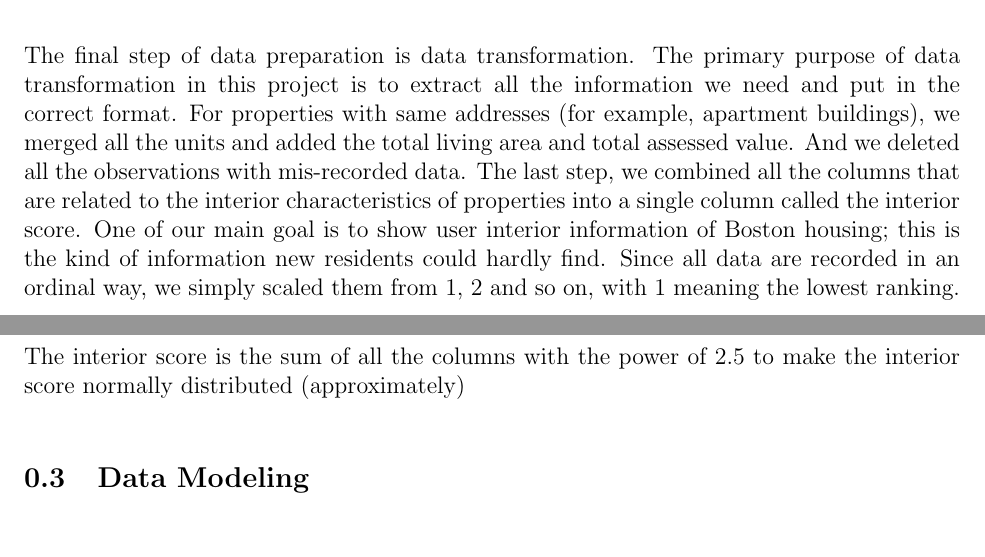
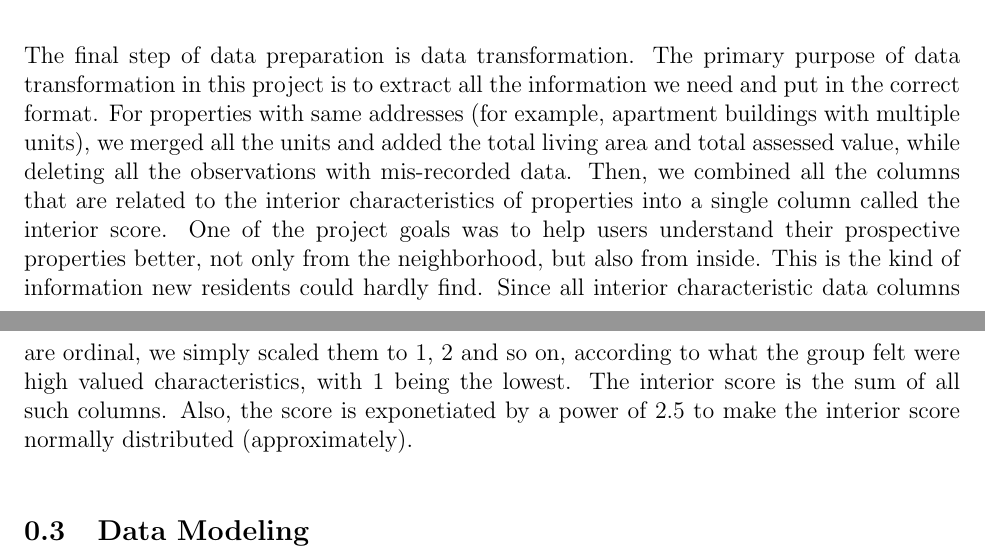
Before and after one commit to SichengH/DS5110Project, a LaTeX document (report/final_report.tex): two parts of pages 3 and 4 of 9, joined at a grey line, cut so that both start at the same text. Compiled offline with pdfLaTeX.

Commit message:
formatting fixes, #11

```diff
--- a/report/final_report.tex
+++ b/report/final_report.tex
@@ -163,7 +163,23 @@ depending on the zoom level, either the regions or the points are shown.
 
 \subsubsection{Data Transformation}
 
-The final step of data preparation is data transformation. The primary purpose of data transformation in this project is to extract all the information we need and put in the correct format. For properties with same addresses (for example, apartment buildings), we merged all the units and added the total living area and total assessed value. And we deleted all the observations with mis-recorded data. The last step, we combined all the columns that are related to the interior characteristics of properties into a single column called the interior score. One of our main goal is to show user interior information of Boston housing; this is the kind of information new residents could hardly find. Since all data are recorded in an ordinal way, we simply scaled them from 1, 2 and so on, with 1 meaning the lowest ranking. The interior score is the sum of all the columns with the power of 2.5 to make the interior score normally distributed (approximately)
+The final step of data preparation is data transformation. The primary
+purpose of data transformation in this project is to extract all the
+information we need and put in the correct format. For properties with
+same addresses (for example, apartment buildings with multiple units),
+we merged all the units and added the total living area and total
+assessed value, while deleting all the observations with mis-recorded
+data. Then, we combined all the columns that are related to the interior
+characteristics of properties into a single column called the interior
+score. One of the project goals was to help users understand their
+prospective properties better, not only from the neighborhood, but also
+from inside. This is the kind of information new residents could hardly
+find. Since all interior characteristic data columns are ordinal, we
+simply scaled them to 1, 2 and so on, according to what the group felt
+were high valued characteristics, with 1 being the lowest. The interior
+score is the sum of all such columns. Also, the score is exponetiated
+by a power of 2.5 to make the interior score normally distributed
+(approximately).
 
 \subsection{Data Modeling}
 
```
Also changed, not shown: report/final_report.pdf, report/final_report.tex (16 more changed lines).
